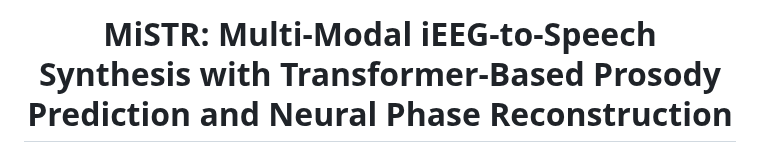
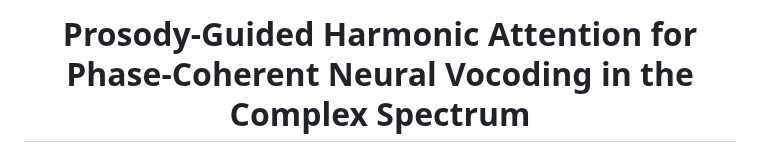
Before and after one commit to malradhi/PACodec, a Markdown page: README.md, the part around one of its changes. GitHub-like rendering.

```diff
--- a/README.md
+++ b/README.md
@@ -1,6 +1,3 @@
-<!-- # MiSTR: Multi-Modal iEEG-to-Speech Synthesis with Transformer-Based Prosody Prediction and Neural Phase Reconstruction -->
-
-
-<h1 align="center"><strong>MiSTR: Multi-Modal iEEG-to-Speech Synthesis with Transformer-Based Prosody Prediction and Neural Phase Reconstruction</strong></h1>
+<h1 align="center"><strong>Prosody-Guided Harmonic Attention for Phase-Coherent Neural Vocoding in the Complex Spectrum</strong></h1>
 
 <p align="center" style="font-size: 1 em; margin-top: 1em">
```
Also changed, not shown: other parts of README.md (+4 -3 lines).
